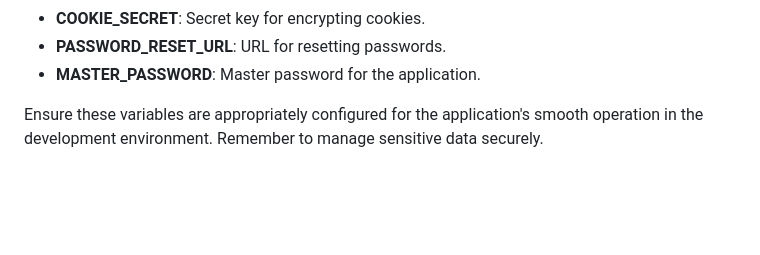
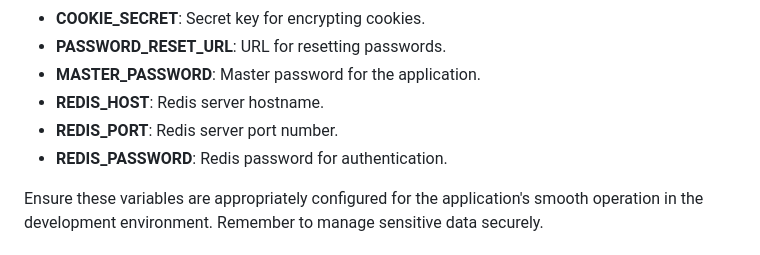
Before and after one commit to BranLeeDev/task-flow-api, a Markdown page: README.md, the part around the change. Rendered like a GitHub page; blank space fills up the shorter version.

Commit message:
feat(docs): add 'REDIS_HOST', 'REDIS_PORT' and 'REDIS_PASSWORD' environment variables to the section 'Environment Variables'

```diff
--- a/README.md
+++ b/README.md
@@ -55,6 +55,9 @@ After installing the application, configure the following environment variables:
 - **COOKIE_SECRET**: Secret key for encrypting cookies.
 - **PASSWORD_RESET_URL**: URL for resetting passwords.
 - **MASTER_PASSWORD**: Master password for the application.
+- **REDIS_HOST**: Redis server hostname.
+- **REDIS_PORT**: Redis server port number.
+- **REDIS_PASSWORD**: Redis password for authentication.
 
 Ensure these variables are appropriately configured for the application's smooth operation in the development environment. Remember to manage sensitive data securely.
 
```
